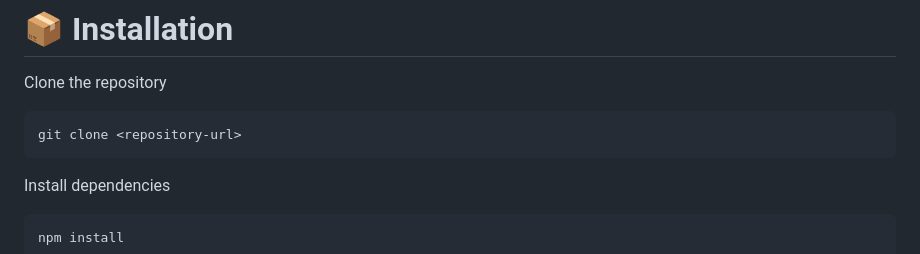
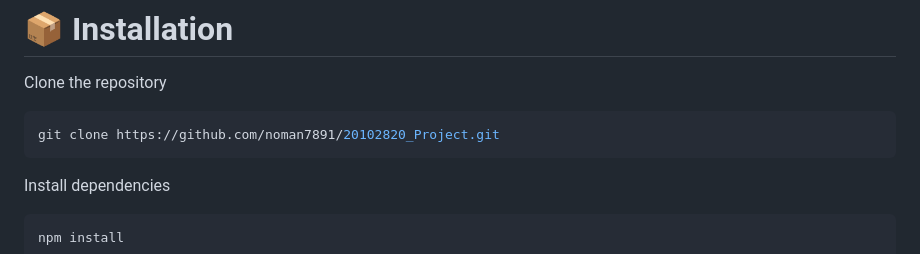
Before and after one commit to noman7891/20102820_Project, a Markdown page: README.md, the part around the change. GitHub-like rendering.

````diff
--- a/README.md
+++ b/README.md
@@ -147,7 +147,7 @@ MONGODB_URI=mongodb://34.51.232.146:27017/inventory_store
 Clone the repository
 
 ```bash
-git clone <repository-url>
+git clone https://github.com/noman7891/20102820_Project.git
 ```
 
 Install dependencies
````
